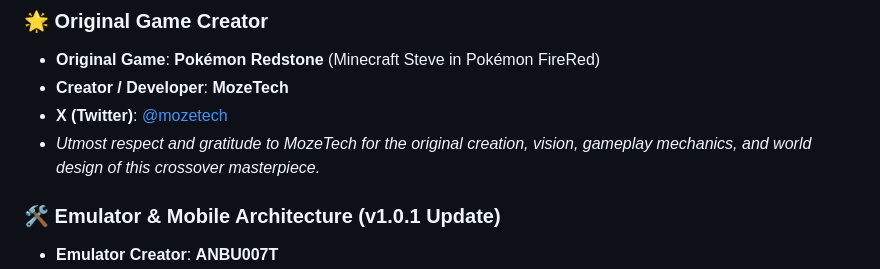
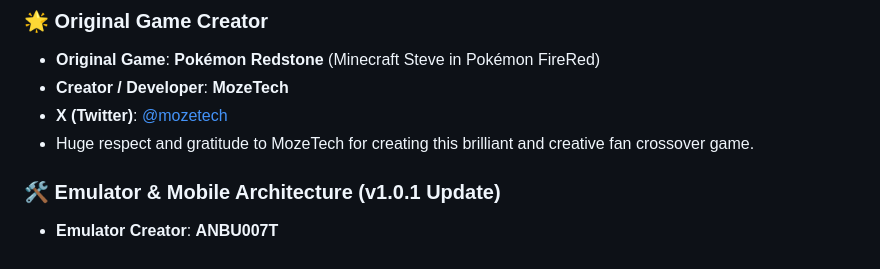
Before and after one commit to ANBU007T/pokecraft-redstone-version-pocket-edition, a Markdown page: README.md, the part around the change. Rendered like a GitHub page.

Commit message:
Revise acknowledgment for MozeTech's game

```diff
--- a/README.md
+++ b/README.md
@@ -133,7 +133,7 @@ pokecraft-redstone-version-pocket-edition/
 * **Original Game**: **Pokémon Redstone** (Minecraft Steve in Pokémon FireRed)
 * **Creator / Developer**: **MozeTech**
 * **X (Twitter)**: [@mozetech](https://x.com/mozetech)
-* *Utmost respect and gratitude to MozeTech for the original creation, vision, gameplay mechanics, and world design of this crossover masterpiece.*
+* Huge respect and gratitude to MozeTech for creating this brilliant and creative fan crossover game.
 
 ### 🛠️ Emulator & Mobile Architecture (v1.0.1 Update)
 * **Emulator Creator**: **ANBU007T**
```
